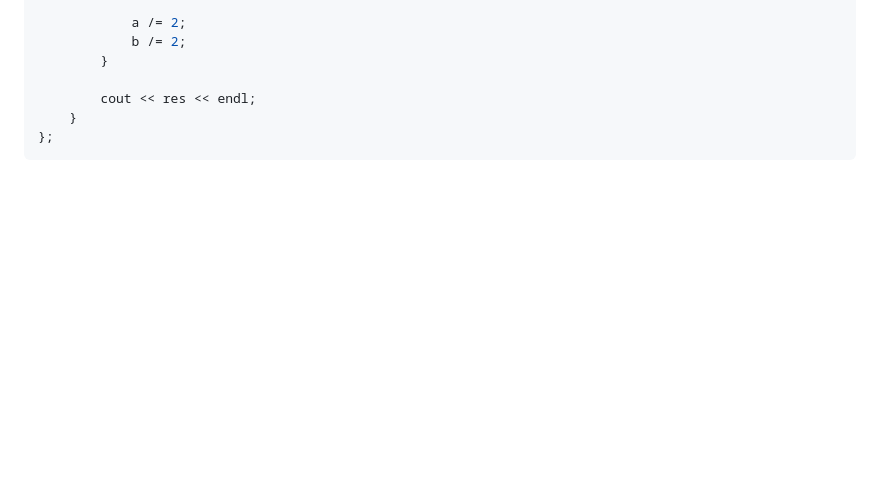
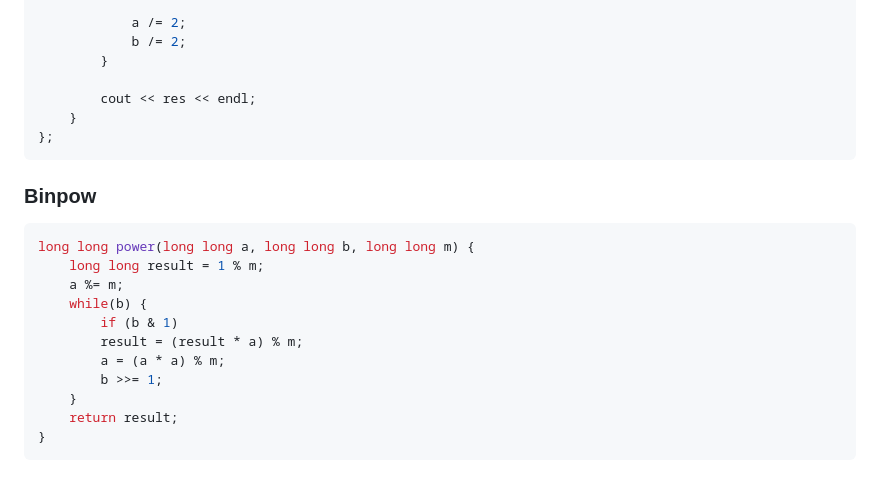
Before and after one commit to ksobrenat32/cpcfi, a Markdown page: notes/06-algorithms.md, the part around the change. Drawn GitHub-style; blank space fills up the shorter version.

Commit message:
Added binpow with mod algorithm

````diff
--- a/notes/06-algorithms.md
+++ b/notes/06-algorithms.md
@@ -172,3 +172,19 @@ class segment_tree {
     }
 };
 ```
+
+### Binpow
+
+```c++
+long long power(long long a, long long b, long long m) {
+    long long result = 1 % m;
+    a %= m;
+    while(b) {
+        if (b & 1)
+        result = (result * a) % m;
+        a = (a * a) % m;
+        b >>= 1;
+    }
+    return result;
+}
+```
````
